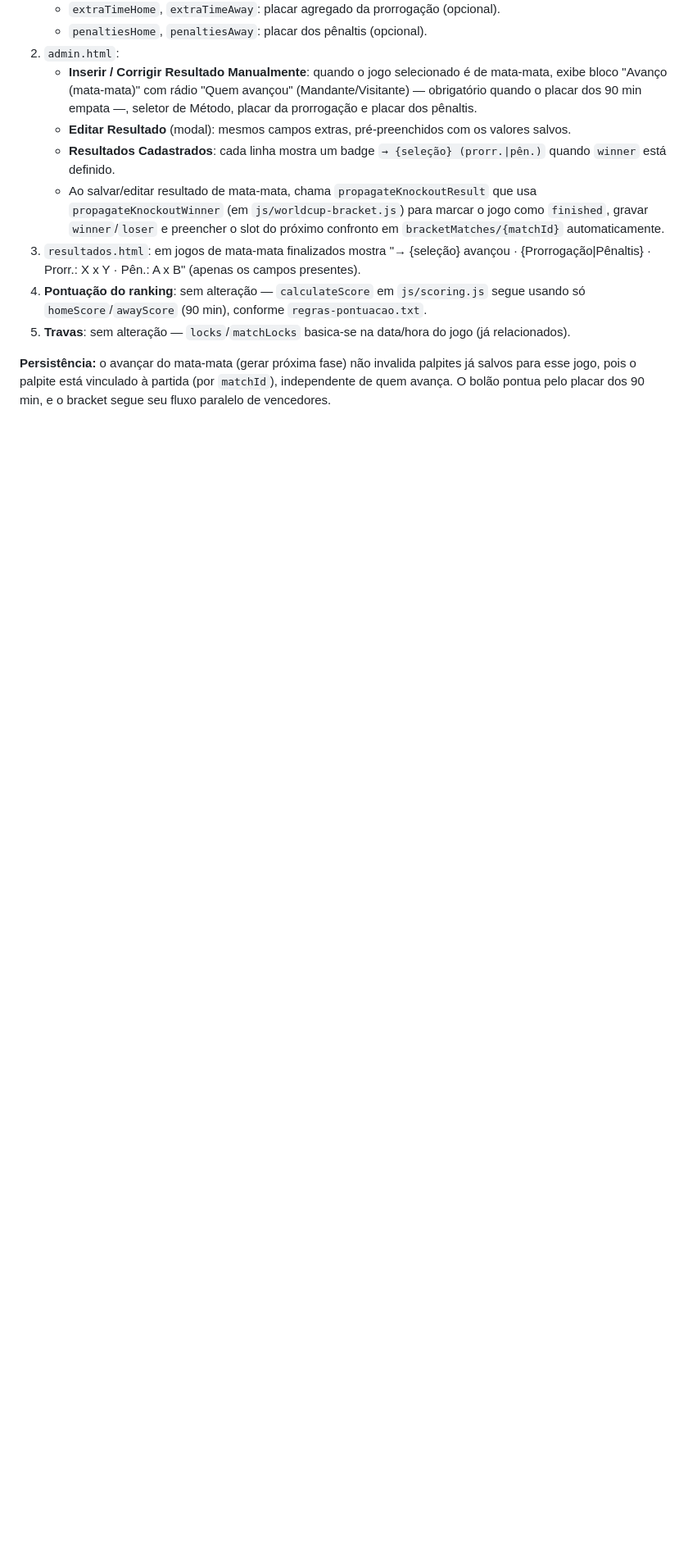
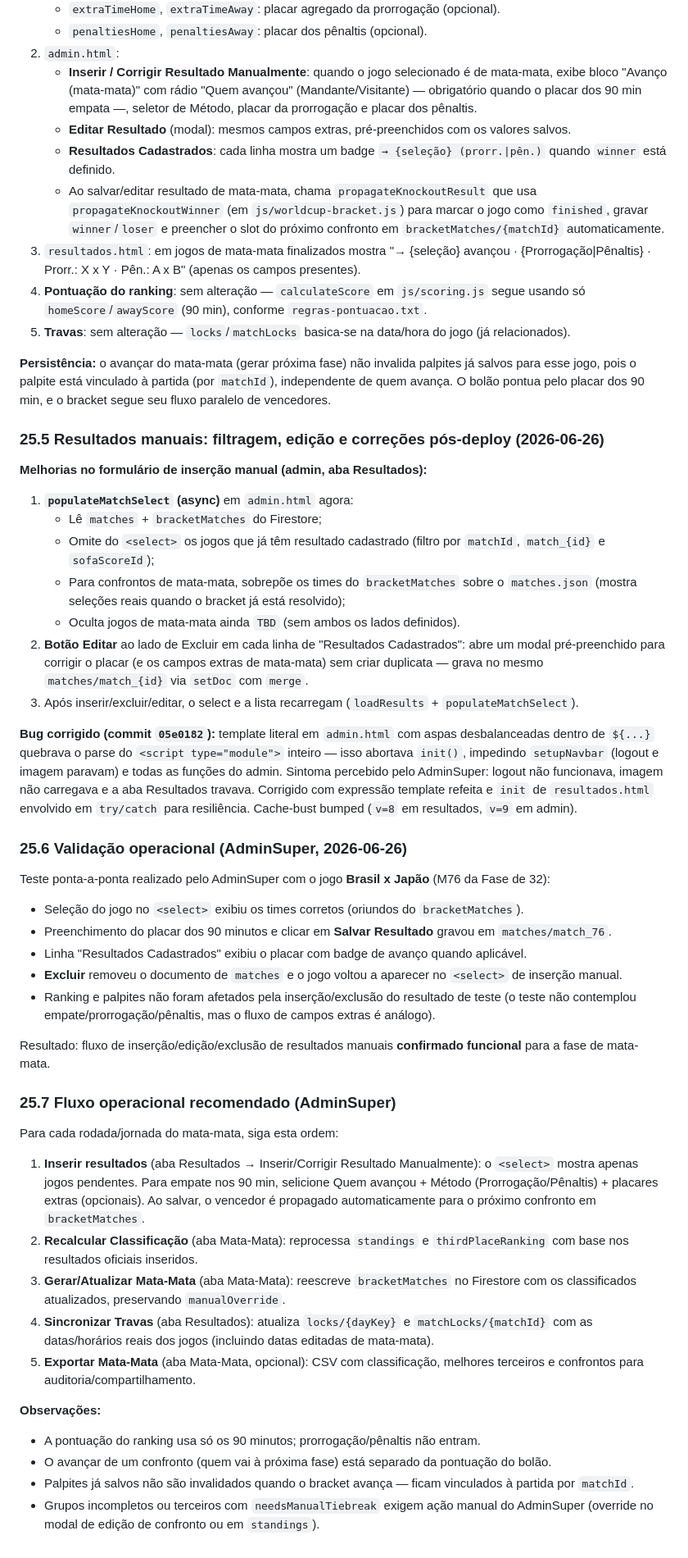
Before and after one commit to eliascorreajr/copa-2026, a Markdown page: PRD_MATA_MATA_COPA_2026.md, the part around one of its changes. Shown at 82% size. GitHub-like rendering; blank space fills up the shorter version.

Commit message:
PRD: registra teste Brasil x Japão, bug template literal e fluxo operacional
- 25.5: documenta populateMatchSelect async, botão Editar e bug de template literal (commit 05e0182) que quebrou admin/resultados.
- 25.6: valida teste ponta-a-ponta Brasil x Japão (M76) confirmado funcional.
- 25.7: fluxo operacional recomendado para cada rodada do mata-mata.

```diff
--- a/PRD_MATA_MATA_COPA_2026.md
+++ b/PRD_MATA_MATA_COPA_2026.md
@@ -670,3 +670,44 @@ Implementado e deployado em 2026-06-26 (commit `0c3aac2`, merge `--ff` para `mai
 5. **Travas**: sem alteração — `locks`/`matchLocks` basica-se na data/hora do jogo (já relacionados).
 
 **Persistência:** o avançar do mata-mata (gerar próxima fase) não invalida palpites já salvos para esse jogo, pois o palpite está vinculado à partida (por `matchId`), independente de quem avança. O bolão pontua pelo placar dos 90 min, e o bracket segue seu fluxo paralelo de vencedores.
+
+### 25.5 Resultados manuais: filtragem, edição e correções pós-deploy (2026-06-26)
+
+**Melhorias no formulário de inserção manual (admin, aba Resultados):**
+
+1. **`populateMatchSelect` (async)** em `admin.html` agora:
+   - Lê `matches` + `bracketMatches` do Firestore;
+   - Omite do `<select>` os jogos que já têm resultado cadastrado (filtro por `matchId`, `match_{id}` e `sofaScoreId`);
+   - Para confrontos de mata-mata, sobrepõe os times do `bracketMatches` sobre o `matches.json` (mostra seleções reais quando o bracket já está resolvido);
+   - Oculta jogos de mata-mata ainda `TBD` (sem ambos os lados definidos).
+2. **Botão Editar** ao lado de Excluir em cada linha de "Resultados Cadastrados": abre um modal pré-preenchido para corrigir o placar (e os campos extras de mata-mata) sem criar duplicata — grava no mesmo `matches/match_{id}` via `setDoc` com `merge`.
+3. Após inserir/excluir/editar, o select e a lista recarregam (`loadResults` + `populateMatchSelect`).
+
+**Bug corrigido (commit `05e0182`):** template literal em `admin.html` com aspas desbalanceadas dentro de `${...}` quebrava o parse do `<script type="module">` inteiro — isso abortava `init()`, impedindo `setupNavbar` (logout e imagem paravam) e todas as funções do admin. Sintoma percebido pelo AdminSuper: logout não funcionava, imagem não carregava e a aba Resultados travava. Corrigido com expressão template refeita e `init` de `resultados.html` envolvido em `try/catch` para resiliência. Cache-bust bumped (`v=8` em resultados, `v=9` em admin).
+
+### 25.6 Validação operacional (AdminSuper, 2026-06-26)
+
+Teste ponta-a-ponta realizado pelo AdminSuper com o jogo **Brasil x Japão** (M76 da Fase de 32):
+- Seleção do jogo no `<select>` exibiu os times corretos (oriundos do `bracketMatches`).
+- Preenchimento do placar dos 90 minutos e clicar em **Salvar Resultado** gravou em `matches/match_76`.
+- Linha "Resultados Cadastrados" exibiu o placar com badge de avanço quando aplicável.
+- **Excluir** removeu o documento de `matches` e o jogo voltou a aparecer no `<select>` de inserção manual.
+- Ranking e palpites não foram afetados pela inserção/exclusão do resultado de teste (o teste não contemplou empate/prorrogação/pênaltis, mas o fluxo de campos extras é análogo).
+
+Resultado: fluxo de inserção/edição/exclusão de resultados manuais **confirmado funcional** para a fase de mata-mata.
+
+### 25.7 Fluxo operacional recomendado (AdminSuper)
+
+Para cada rodada/jornada do mata-mata, siga esta ordem:
+
+1. **Inserir resultados** (aba Resultados → Inserir/Corrigir Resultado Manualmente): o `<select>` mostra apenas jogos pendentes. Para empate nos 90 min, selicione Quem avançou + Método (Prorrogação/Pênaltis) + placares extras (opcionais). Ao salvar, o vencedor é propagado automaticamente para o próximo confronto em `bracketMatches`.
+2. **Recalcular Classificação** (aba Mata-Mata): reprocessa `standings` e `thirdPlaceRanking` com base nos resultados oficiais inseridos.
+3. **Gerar/Atualizar Mata-Mata** (aba Mata-Mata): reescreve `bracketMatches` no Firestore com os classificados atualizados, preservando `manualOverride`.
+4. **Sincronizar Travas** (aba Resultados): atualiza `locks/{dayKey}` e `matchLocks/{matchId}` com as datas/horários reais dos jogos (incluindo datas editadas de mata-mata).
+5. **Exportar Mata-Mata** (aba Mata-Mata, opcional): CSV com classificação, melhores terceiros e confrontos para auditoria/compartilhamento.
+
+**Observações:**
+- A pontuação do ranking usa só os 90 minutos; prorrogação/pênaltis não entram.
+- O avançar de um confronto (quem vai à próxima fase) está separado da pontuação do bolão.
+- Palpites já salvos não são invalidados quando o bracket avança — ficam vinculados à partida por `matchId`.
+- Grupos incompletos ou terceiros com `needsManualTiebreak` exigem ação manual do AdminSuper (override no modal de edição de confronto ou em `standings`).
```
Also changed, not shown: other parts of PRD_MATA_MATA_COPA_2026.md (+1 -1 lines).
